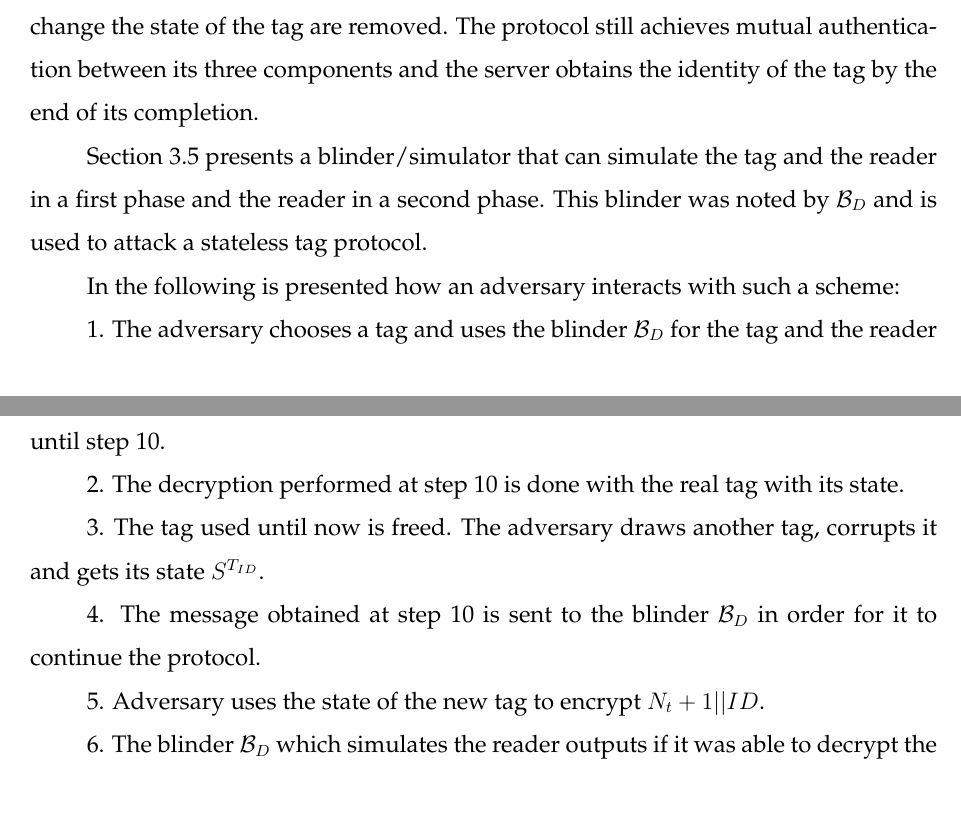
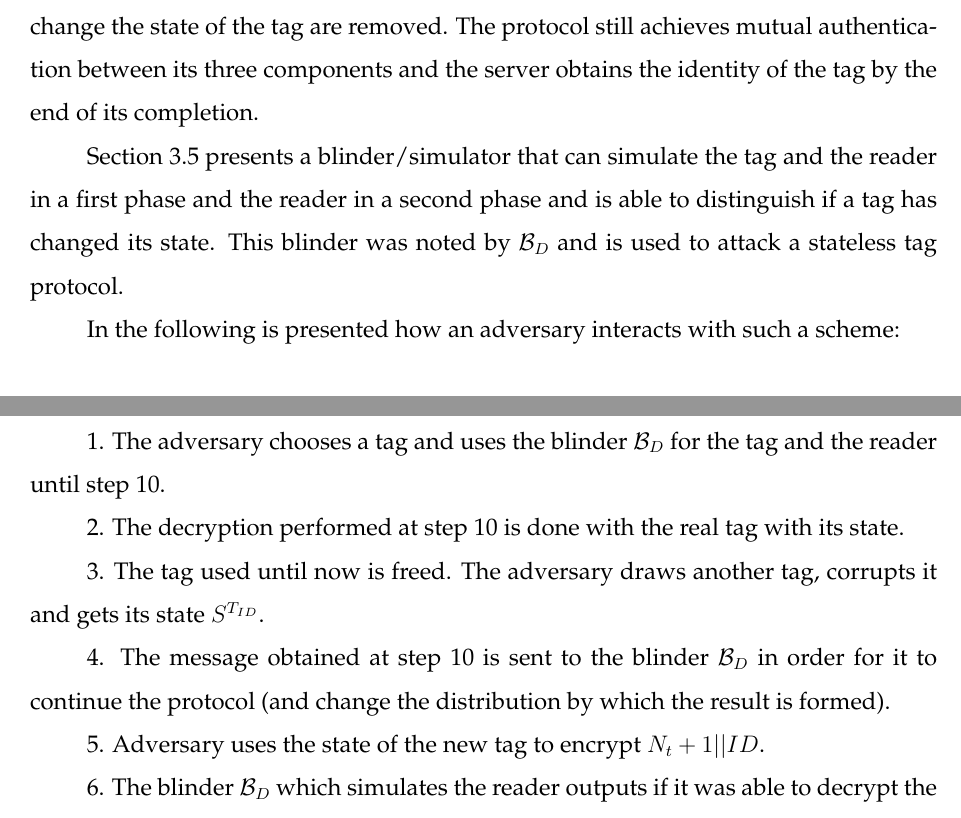
Before and after one commit to patrascanandrei/RFID_authentication_research, a LaTeX thesis (main.tex, which reads chapters/chapter4.tex): two parts of pages 42 and 43 of 50, joined at a grey line, cut so that both start at the same text. Compiled offline with pdfLaTeX.

Commit message:
finished with spelling and small changes

```diff
--- a/chapters/chapter4.tex
+++ b/chapters/chapter4.tex
@@ -212,8 +212,8 @@
     largely the same, only the computations that change the state of the tag are removed. The protocol still achieves mutual authentication between its
     three components and the server obtains the identity of the tag by the end of its completion.
 
-    Section 3.5 presents a blinder/simulator
-    that can simulate the tag and the reader in a first phase and the reader in a second phase. This blinder was noted by $\mathcal{B}_D$ and is used
+    Section 3.5 presents a blinder/simulator that can simulate the tag and the reader in a first phase and the reader in a second phase and
+    is able to distinguish if a tag has changed its state. This blinder was noted by $\mathcal{B}_D$ and is used
     to attack a stateless tag protocol.
 
     In the following is presented how an adversary interacts with such a scheme:
@@ -224,7 +224,8 @@
 
     3. The tag used until now is freed. The adversary draws another tag, corrupts it and gets its state $S^{T_{ID}}$.
 
-    4. The message obtained at step 10 is sent to the blinder $\mathcal{B}_D$ in order for it to continue the protocol.
+    4. The message obtained at step 10 is sent to the blinder $\mathcal{B}_D$ in order for it to continue the protocol (and change the
+    distribution by which the result is formed).
 
     5. Adversary uses the state of the new tag to encrypt $N_t+1||ID$.
 
```
Also changed, not shown: chapters/conclusions.tex (+3 -3 lines), main.pdf, chapters/chapter4.tex (8 more changed lines).
